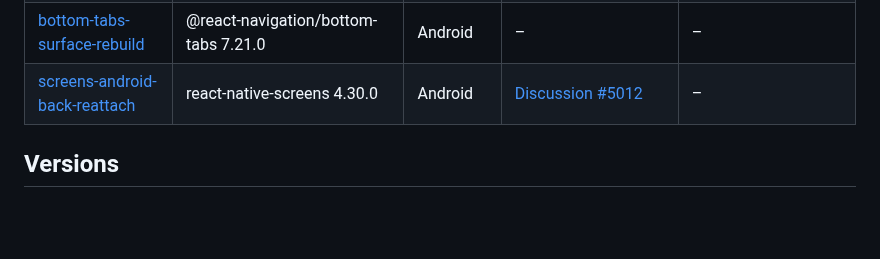
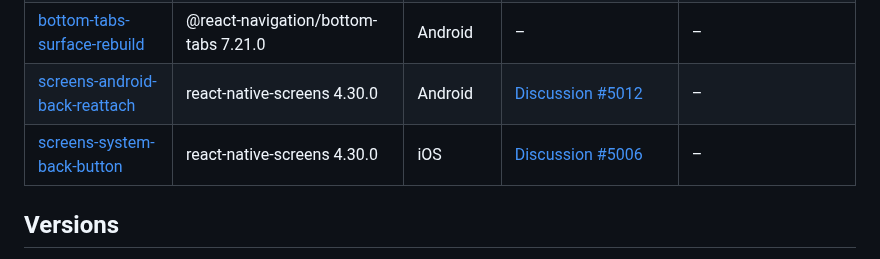
Before and after one commit to enzomanuelmangano/repro-lab, a Markdown page: README.md, the part around the change. Rendered like a GitHub page; blank space fills up the shorter version.

Commit message:
demo: screens-system-back-button (proposal, feat branch)

```diff
--- a/README.md
+++ b/README.md
@@ -37,6 +37,7 @@ npx expo run:ios
 | [screens-interactive-pop-release](demos/screens-interactive-pop-release) | react-native-screens 4.30.0 | iOS | [#5009](https://github.com/software-mansion/react-native-screens/issues/5009) | [#5010](https://github.com/software-mansion/react-native-screens/pull/5010) |
 | [bottom-tabs-surface-rebuild](demos/bottom-tabs-surface-rebuild) | @react-navigation/bottom-tabs 7.21.0 | Android | – | – |
 | [screens-android-back-reattach](demos/screens-android-back-reattach) | react-native-screens 4.30.0 | Android | [Discussion #5012](https://github.com/software-mansion/react-native-screens/discussions/5012) | – |
+| [screens-system-back-button](demos/screens-system-back-button) | react-native-screens 4.30.0 | iOS | [Discussion \#5006](https://github.com/software-mansion/react-native-screens/discussions/5006) | – |
 
 ## Versions
 
```
Also changed, not shown: media/screens-system-back-button.png (added), 3 other files.
